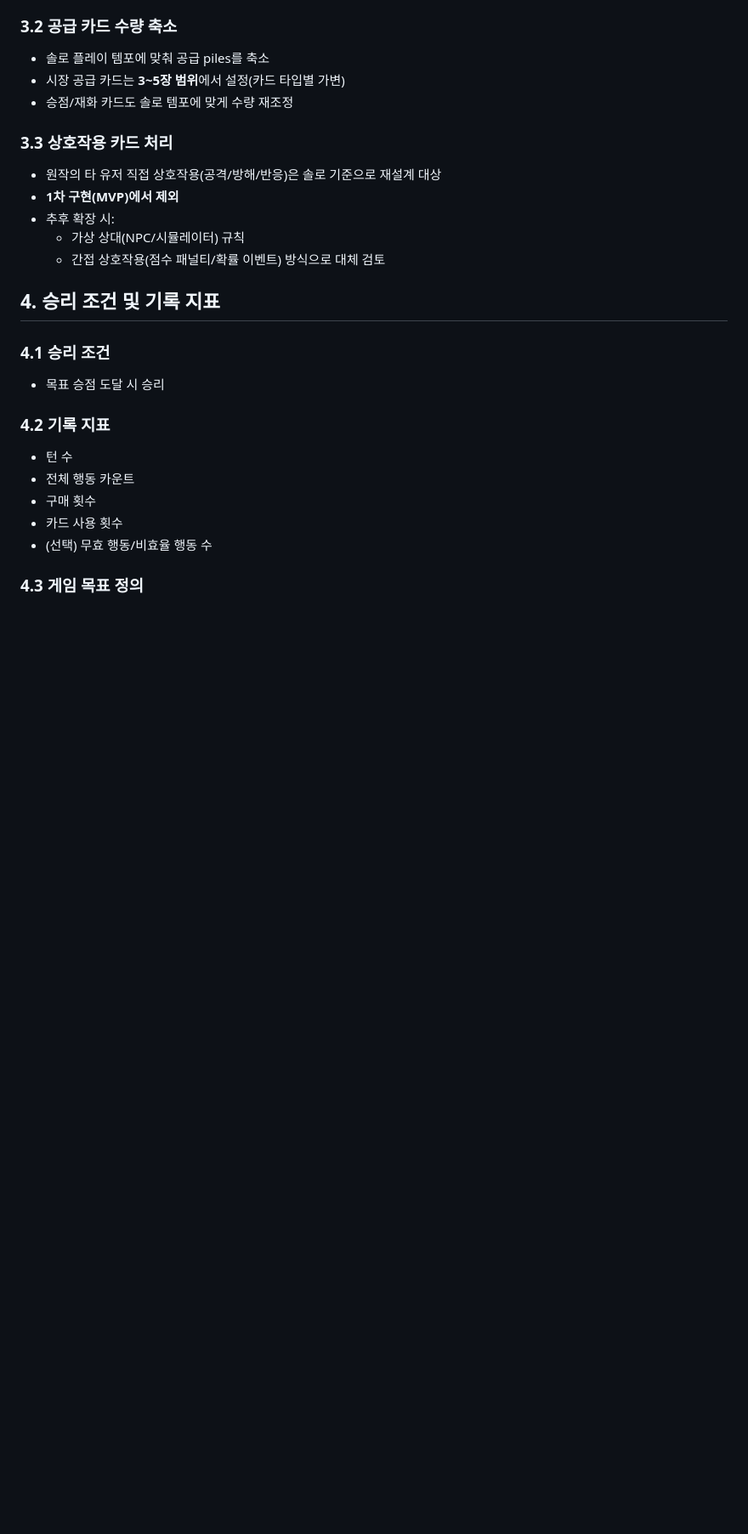
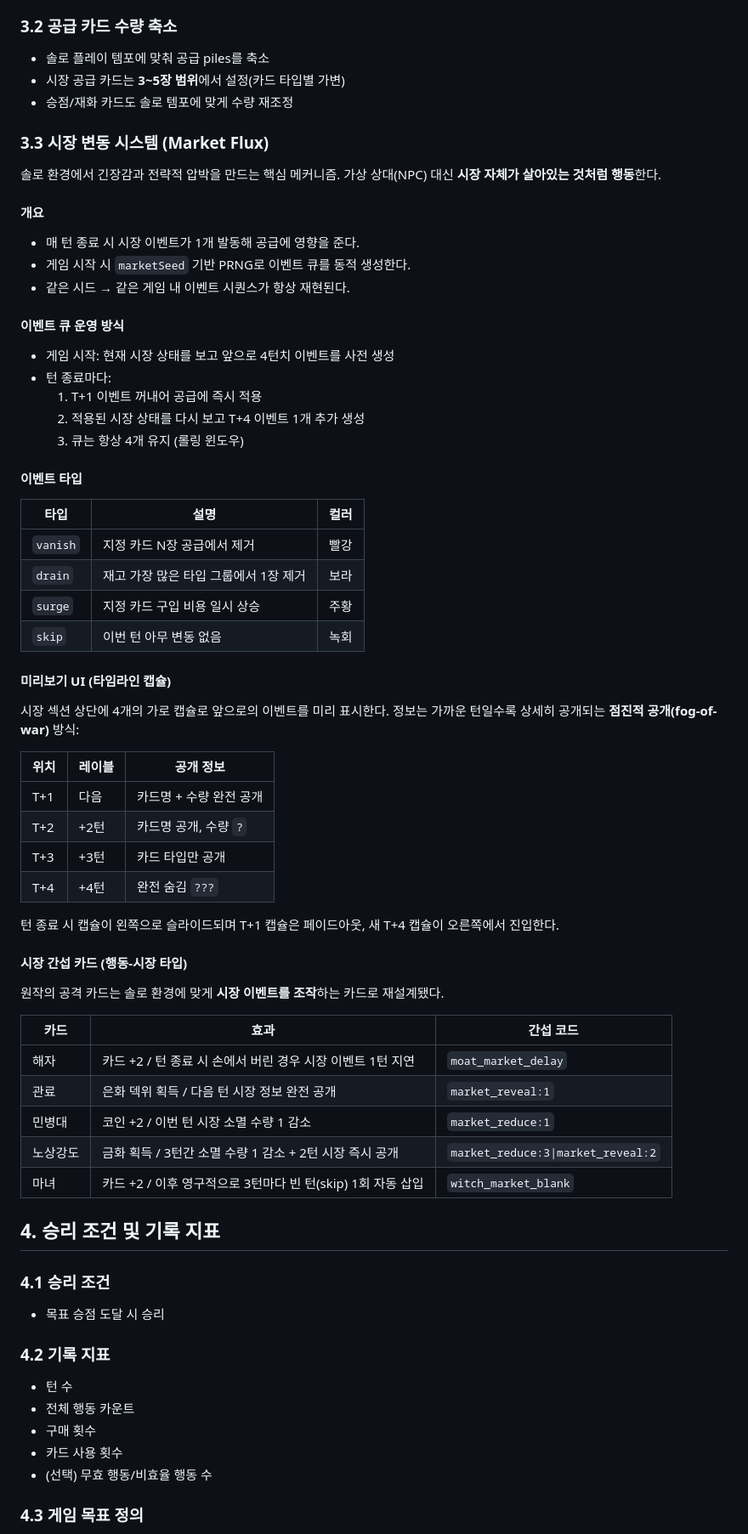
Before and after one commit to yangjin-krafton/Dominion-1-Day-Solo, a Markdown page: README.md, the part around one of its changes. Shown at 85% size. Rendered like a GitHub page; blank space fills up the shorter version.

Commit message:
feat: implement market flux system for dynamic solo gameplay interactions

```diff
--- a/README.md
+++ b/README.md
@@ -35,12 +35,55 @@
 - 시장 공급 카드는 **3~5장 범위**에서 설정(카드 타입별 가변)
 - 승점/재화 카드도 솔로 템포에 맞게 수량 재조정
 
-### 3.3 상호작용 카드 처리
-- 원작의 타 유저 직접 상호작용(공격/방해/반응)은 솔로 기준으로 재설계 대상
-- **1차 구현(MVP)에서 제외**
-- 추후 확장 시:
-  - 가상 상대(NPC/시뮬레이터) 규칙
-  - 간접 상호작용(점수 패널티/확률 이벤트) 방식으로 대체 검토
+### 3.3 시장 변동 시스템 (Market Flux)
+
+솔로 환경에서 긴장감과 전략적 압박을 만드는 핵심 메커니즘.
+가상 상대(NPC) 대신 **시장 자체가 살아있는 것처럼 행동**한다.
+
+#### 개요
+- 매 턴 종료 시 시장 이벤트가 1개 발동해 공급에 영향을 준다.
+- 게임 시작 시 `marketSeed` 기반 PRNG로 이벤트 큐를 동적 생성한다.
+- 같은 시드 → 같은 게임 내 이벤트 시퀀스가 항상 재현된다.
+
+#### 이벤트 큐 운영 방식
+- 게임 시작: 현재 시장 상태를 보고 앞으로 4턴치 이벤트를 사전 생성
+- 턴 종료마다:
+  1. T+1 이벤트 꺼내어 공급에 즉시 적용
+  2. 적용된 시장 상태를 다시 보고 T+4 이벤트 1개 추가 생성
+  3. 큐는 항상 4개 유지 (롤링 윈도우)
+
+#### 이벤트 타입
+
+| 타입 | 설명 | 컬러 |
+|------|------|------|
+| `vanish` | 지정 카드 N장 공급에서 제거 | 빨강 |
+| `drain`  | 재고 가장 많은 타입 그룹에서 1장 제거 | 보라 |
+| `surge`  | 지정 카드 구입 비용 일시 상승 | 주황 |
+| `skip`   | 이번 턴 아무 변동 없음 | 녹회 |
+
+#### 미리보기 UI (타임라인 캡슐)
+시장 섹션 상단에 4개의 가로 캡슐로 앞으로의 이벤트를 미리 표시한다.
+정보는 가까운 턴일수록 상세히 공개되는 **점진적 공개(fog-of-war)** 방식:
+
+| 위치 | 레이블 | 공개 정보 |
+|------|--------|-----------|
+| T+1 | 다음   | 카드명 + 수량 완전 공개 |
+| T+2 | +2턴   | 카드명 공개, 수량 `?` |
+| T+3 | +3턴   | 카드 타입만 공개 |
+| T+4 | +4턴   | 완전 숨김 `???` |
+
+턴 종료 시 캡슐이 왼쪽으로 슬라이드되며 T+1 캡슐은 페이드아웃, 새 T+4 캡슐이 오른쪽에서 진입한다.
+
+#### 시장 간섭 카드 (행동-시장 타입)
+원작의 공격 카드는 솔로 환경에 맞게 **시장 이벤트를 조작**하는 카드로 재설계됐다.
+
+| 카드 | 효과 | 간섭 코드 |
+|------|------|-----------|
+| 해자 | 카드 +2 / 턴 종료 시 손에서 버린 경우 시장 이벤트 1턴 지연 | `moat_market_delay` |
+| 관료 | 은화 덱위 획득 / 다음 턴 시장 정보 완전 공개 | `market_reveal:1` |
+| 민병대 | 코인 +2 / 이번 턴 시장 소멸 수량 1 감소 | `market_reduce:1` |
+| 노상강도 | 금화 획득 / 3턴간 소멸 수량 1 감소 + 2턴 시장 즉시 공개 | `market_reduce:3\|market_reveal:2` |
+| 마녀 | 카드 +2 / 이후 영구적으로 3턴마다 빈 턴(skip) 1회 자동 삽입 | `witch_market_blank` |
 
 ## 4. 승리 조건 및 기록 지표
 ### 4.1 승리 조건
```
Also changed, not shown: other parts of README.md (+14 -10 lines).
